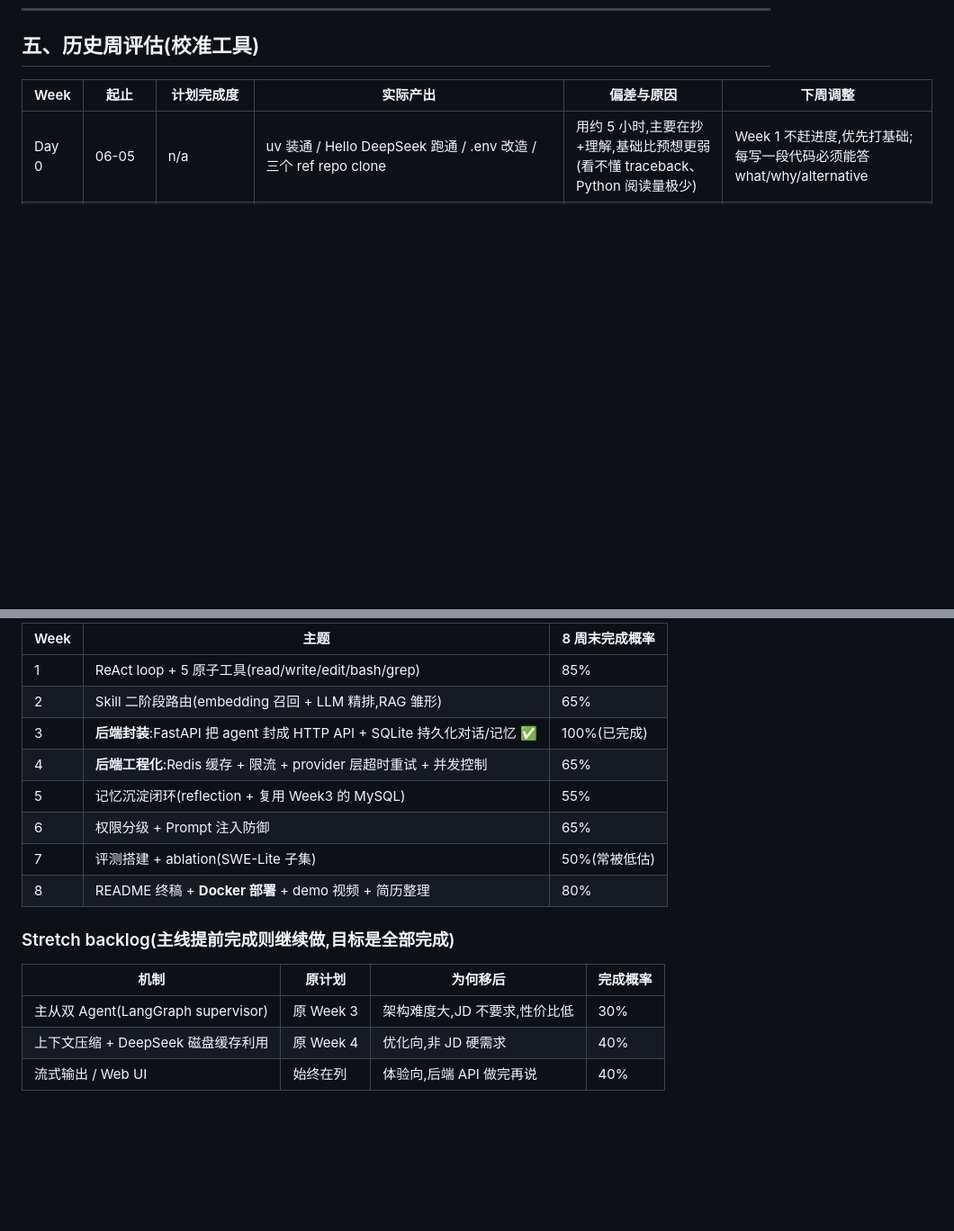
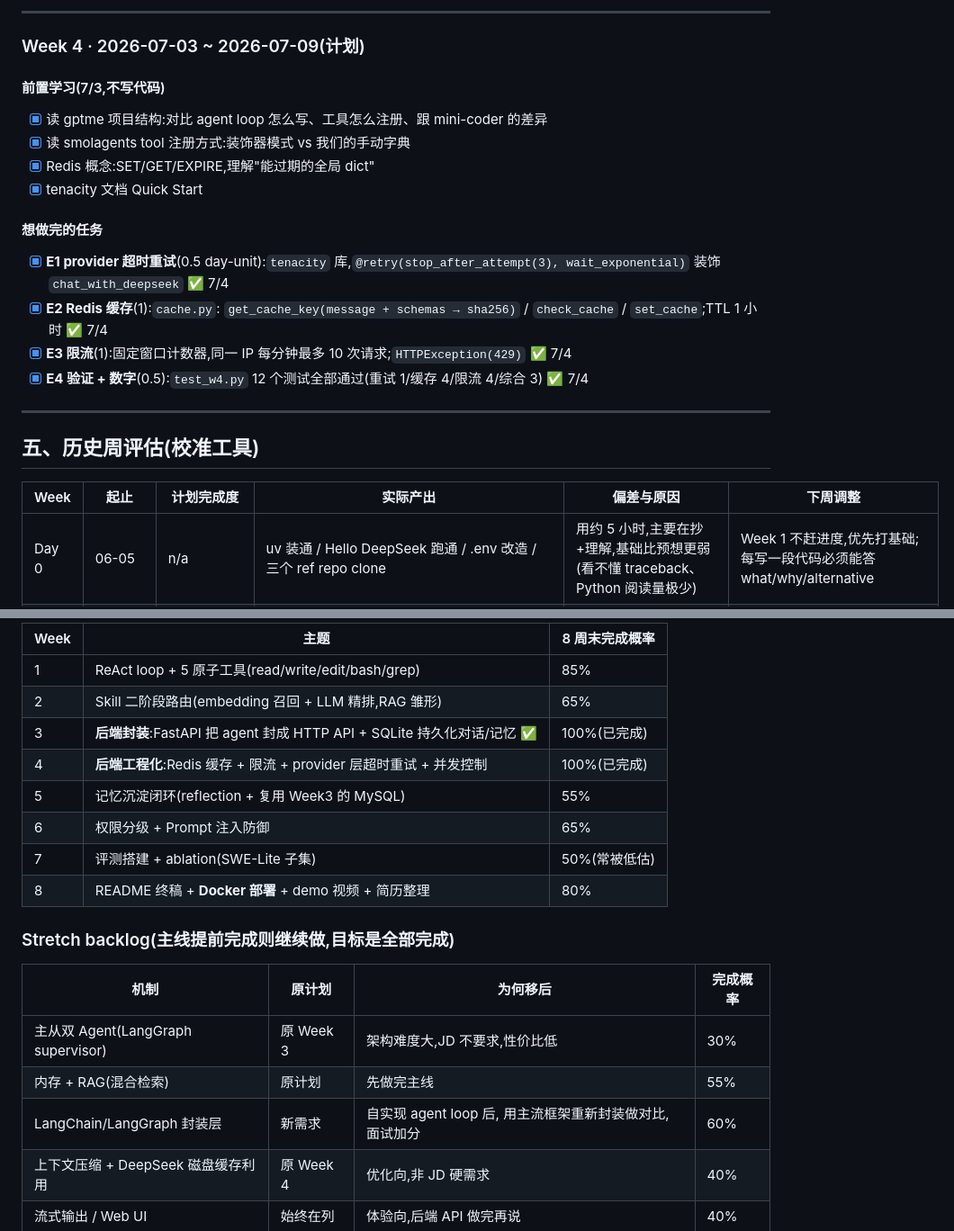
Before and after one commit to zpxmqq/mini-coder, a Markdown page: CLAUDE.md, 2 parts joined by grey strips. Shown at 90% size. GitHub-like rendering; blank space fills up the shorter version.

Commit message:
@ W4 评估: tenacity重试 + Redis缓存 + 限流完成, 更新路线概率
Co-Authored-By: Claude Opus 4.8 (1M context) <noreply@anthropic.com>
@

```diff
--- a/CLAUDE.md
+++ b/CLAUDE.md
@@ -121,3 +180,23 @@
+---
+
+### Week 4 · 2026-07-03 ~ 2026-07-09(计划)
+
+#### 前置学习(7/3,不写代码)
+
+- [x] 读 gptme 项目结构:对比 agent loop 怎么写、工具怎么注册、跟 mini-coder 的差异
+- [x] 读 smolagents tool 注册方式:装饰器模式 vs 我们的手动字典
+- [x] Redis 概念:SET/GET/EXPIRE,理解"能过期的全局 dict"
+- [x] tenacity 文档 Quick Start
+
+#### 想做完的任务
+
+- [x] **E1 provider 超时重试**(0.5 day-unit):`tenacity` 库,`@retry(stop_after_attempt(3), wait_exponential)` 装饰 `chat_with_deepseek` ✅ 7/4
+- [x] **E2 Redis 缓存**(1):`cache.py`: `get_cache_key(message + schemas → sha256)` / `check_cache` / `set_cache`;TTL 1 小时 ✅ 7/4
+- [x] **E3 限流**(1):固定窗口计数器,同一 IP 每分钟最多 10 次请求;`HTTPException(429)` ✅ 7/4
+- [x] **E4 验证 + 数字**(0.5):`test_w4.py` 12 个测试全部通过(重试 1/缓存 4/限流 4/综合 3) ✅ 7/4
+
+---
+
 ## 五、历史周评估(校准工具)
 
 | Week | 起止 | 计划完成度 | 实际产出 | 偏差与原因 | 下周调整 |
@@ -138,7 +218,7 @@
 | 1 | ReAct loop + 5 原子工具(read/write/edit/bash/grep) | 85% |
 | 2 | Skill 二阶段路由(embedding 召回 + LLM 精排,RAG 雏形) | 65% |
 | 3 | **后端封装**:FastAPI 把 agent 封成 HTTP API + SQLite 持久化对话/记忆 ✅ | 100%(已完成) |
-| 4 | **后端工程化**:Redis 缓存 + 限流 + provider 层超时重试 + 并发控制 | 65% |
+| 4 | **后端工程化**:Redis 缓存 + 限流 + provider 层超时重试 + 并发控制 | 100%(已完成) |
 | 5 | 记忆沉淀闭环(reflection + 复用 Week3 的 MySQL) | 55% |
 | 6 | 权限分级 + Prompt 注入防御 | 65% |
 | 7 | 评测搭建 + ablation(SWE-Lite 子集) | 50%(常被低估) |
@@ -149,6 +229,8 @@
 | 机制 | 原计划 | 为何移后 | 完成概率 |
 |---|---|---|---|
 | 主从双 Agent(LangGraph supervisor) | 原 Week 3 | 架构难度大,JD 不要求,性价比低 | 30% |
+| 内存 + RAG(混合检索) | 原计划 | 先做完主线 | 55% |
+| LangChain/LangGraph 封装层 | 新需求 | 自实现 agent loop 后, 用主流框架重新封装做对比, 面试加分 | 60% |
 | 上下文压缩 + DeepSeek 磁盘缓存利用 | 原 Week 4 | 优化向,非 JD 硬需求 | 40% |
 | 流式输出 / Web UI | 始终在列 | 体验向,后端 API 做完再说 | 40% |
 
```
Also changed, not shown: other parts of CLAUDE.md (+62 -2 lines).
